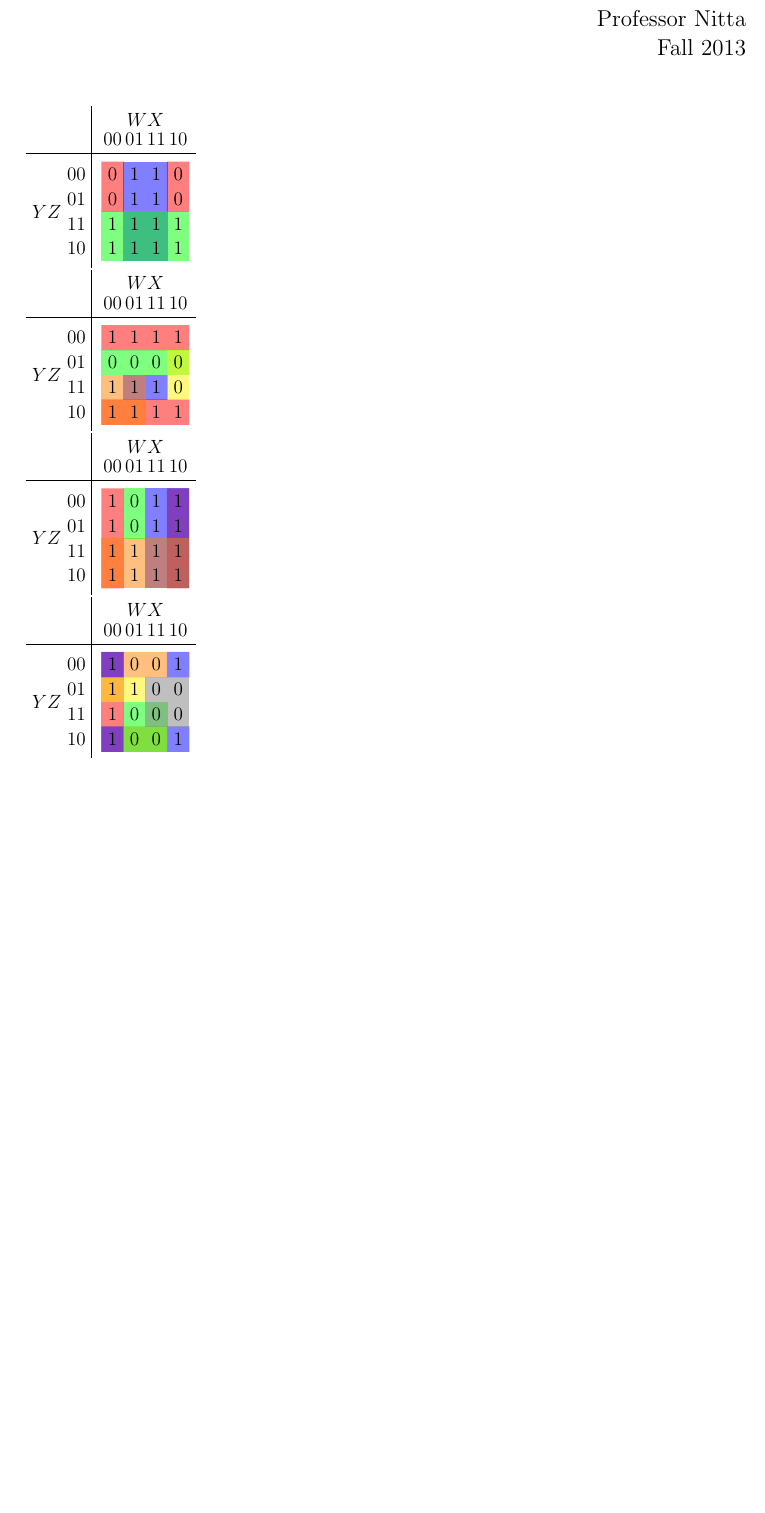
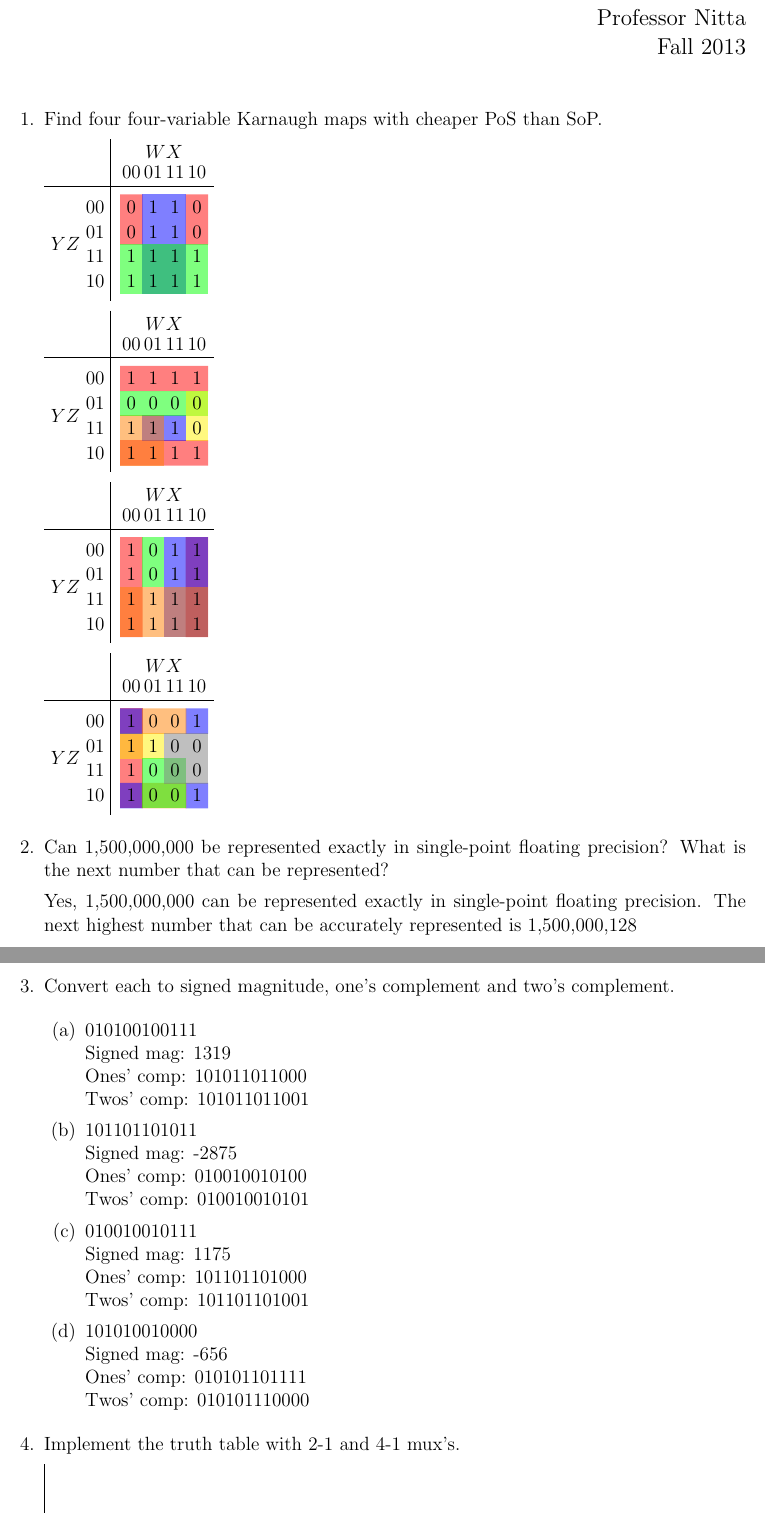
Before and after one commit to joneshf/ucd, a LaTeX problem sheet (ecs154A/hw2.tex): part of the page before the commit and two parts of pages 1 and 2 of 2 after it, the two joined at a grey line, cut so that both start at the same text, the shorter picture padded with empty space. Compiled offline with pdfLaTeX.

Commit message:
Did binary stuffs.

```diff
--- a/ecs154A/hw2.tex
+++ b/ecs154A/hw2.tex
@@ -30,6 +30,9 @@
 
 \begin{document}
   \maketitle
+
+  \begin{enumerate}
+    \item Find four four-variable Karnaugh maps with cheaper PoS than SoP.
 
     \begin{tikzpicture}
       \matrix (karnaugh1) [matrix of math nodes] {
@@ -181,3 +184,38 @@
         \end{scope}
       \end{pgfonlayer}
     \end{tikzpicture}
+
+    \item
+      Can 1,500,000,000 be represented exactly in single-point floating precision?
+      What is the next number that can be represented?
+
+      Yes, 1,500,000,000 can be represented exactly in single-point floating precision.
+      The next highest number that can be accurately represented is 1,500,000,128
+
+    \item
+      Convert each to signed magnitude, one's complement and two's complement.
+
+      \begin{enumerate}
+        \item 010100100111 \\
+          Signed mag: 1319 \\
+          Ones' comp: 101011011000 \\
+          Twos' comp: 101011011001
+
+        \item 101101101011 \\
+          Signed mag: -2875 \\
+          Ones' comp: 010010010100 \\
+          Twos' comp: 010010010101
+
+        \item 010010010111 \\
+          Signed mag: 1175 \\
+          Ones' comp: 101101101000 \\
+          Twos' comp: 101101101001
+
+        \item 101010010000 \\
+          Signed mag: -656 \\
+          Ones' comp: 010101101111 \\
+          Twos' comp: 010101110000
+
+      \end{enumerate}
+    \item
+      Implement the truth table with 2-1 and 4-1 mux's.
```
Also changed, not shown: ecs154A/hw2.pdf, ecs154A/hw2.tex (5 more changed lines). Lines whose indentation alone changed are shown as unchanged.
